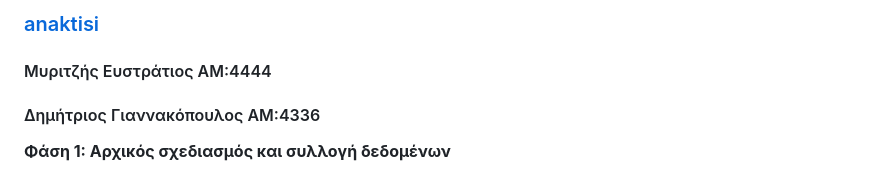
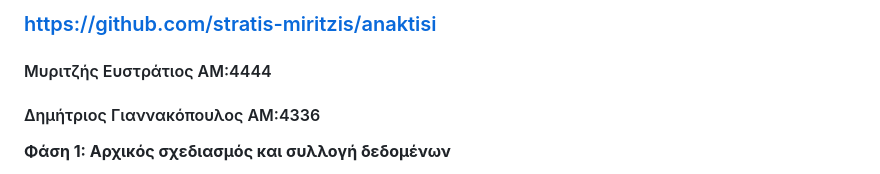
Before and after one commit to stratis-miritzis/lucene_search_engine, a Markdown page: README.md, the part around the change. Drawn GitHub-style.

```diff
--- a/README.md
+++ b/README.md
@@ -1,4 +1,4 @@
-### [anaktisi](https://github.com/stratis-miritzis/anaktisi)
+### https://github.com/stratis-miritzis/anaktisi
 
 #### Μυριτζής Ευστράτιος ΑΜ:4444
 #### Δημήτριος Γιαννακόπουλος ΑΜ:4336
```
